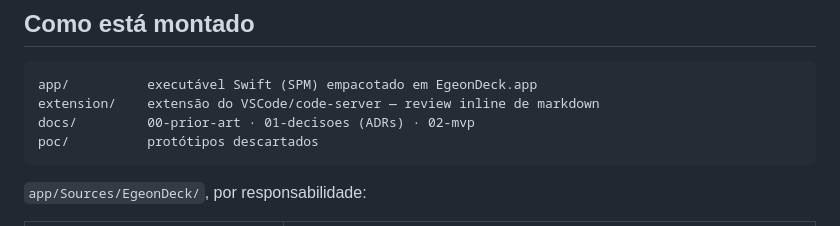
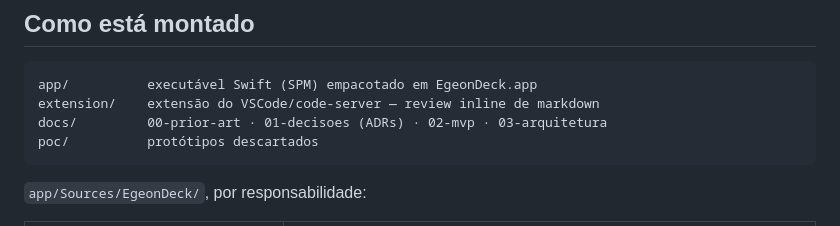
Before and after one commit to JulioRennan/egeon-deck, a Markdown page: CLAUDE.md, the part around the change. Drawn GitHub-style.

````diff
--- a/CLAUDE.md
+++ b/CLAUDE.md
@@ -18,7 +18,7 @@ distribuição.
 ```
 app/          executável Swift (SPM) empacotado em EgeonDeck.app
 extension/    extensão do VSCode/code-server — review inline de markdown
-docs/         00-prior-art · 01-decisoes (ADRs) · 02-mvp
+docs/         00-prior-art · 01-decisoes (ADRs) · 02-mvp · 03-arquitetura
 poc/          protótipos descartados
 ```
 
````
Also changed, not shown: docs/03-arquitetura.md (added, +340 -0 lines).
